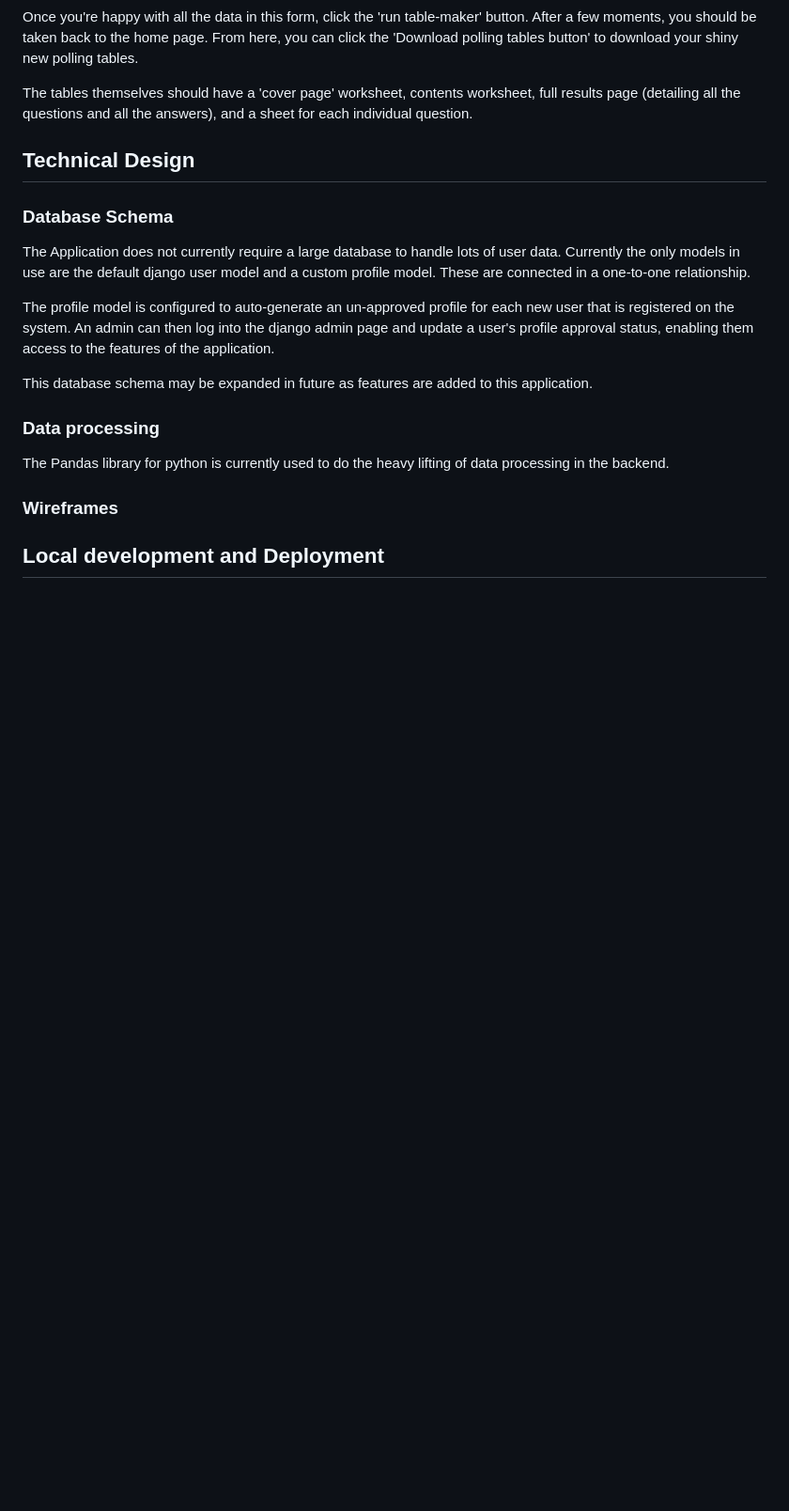
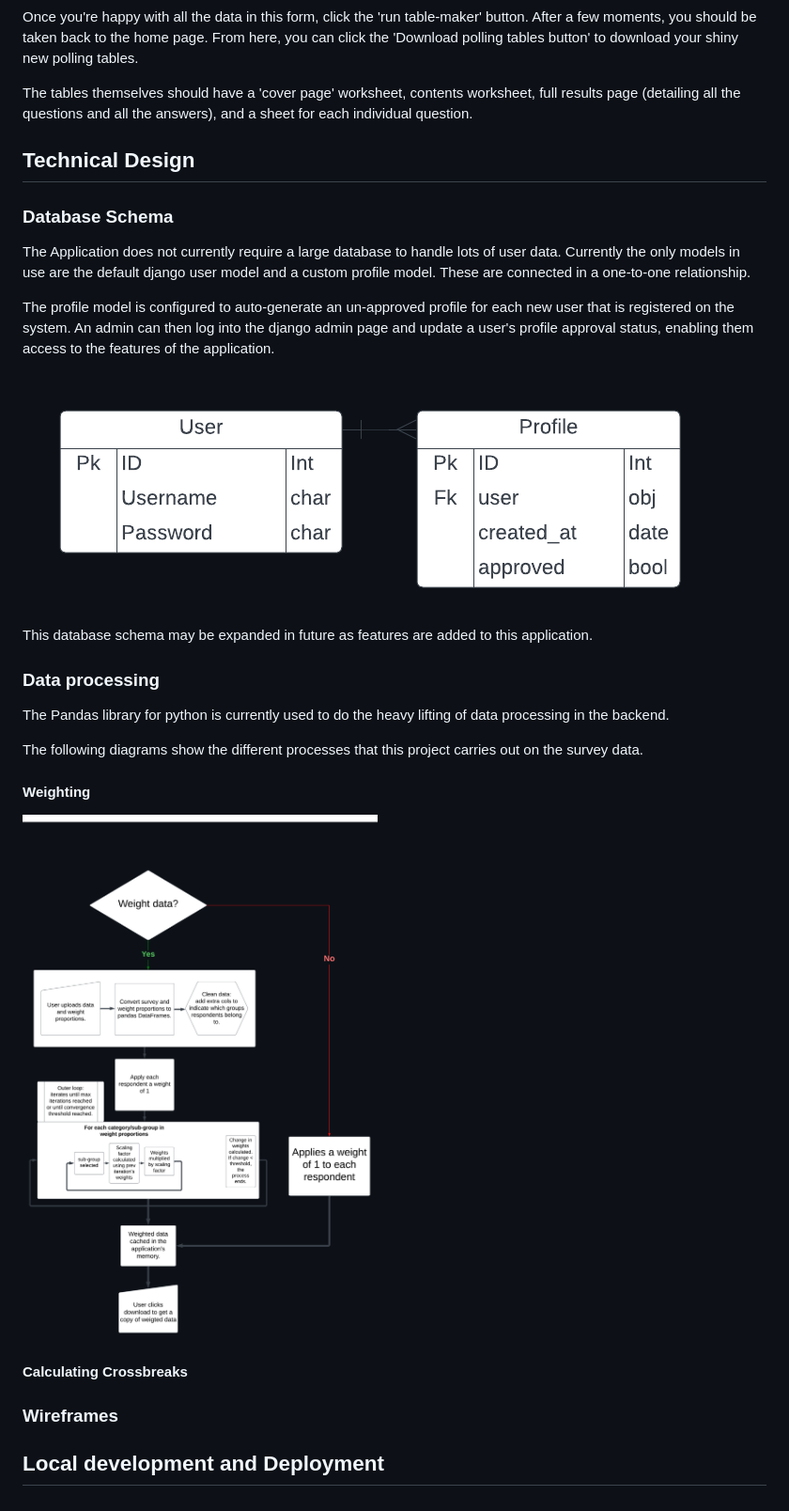
Before and after one commit to pf-data-projects/pf_polling_analyser, a Markdown page: README.md, the part around the change. Shown: that part at 94% size. Rendered like a GitHub page; pictures changed too: docs/db_schema.png (added), docs/weighting.png (added); folded sections open; blank space fills up the shorter version.

Commit message:
DOCS: Add diagrams for the db and weighting process.

```diff
--- a/README.md
+++ b/README.md
@@ -81,12 +81,21 @@ The Application does not currently require a large database to handle lots of us
 
 The profile model is configured to auto-generate an un-approved profile for each new user that is registered on the system. An admin can then log into the django admin page and update a user's profile approval status, enabling them access to the features of the application.
 
+<img src="docs/db_schema.png" alt="A diagram of the database models"/>
+
 This database schema may be expanded in future as features are added to this application.
 
 ### Data processing
 
 The Pandas library for python is currently used to do the heavy lifting of data processing in the backend.
 
+The following diagrams show the different processes that this project carries out on the survey data.
+
+#### Weighting
+<img src="docs/weighting.png" alt="A diagram of the iterative proportional fitting carried out by this application"/>
+
+#### Calculating Crossbreaks
+
 ### Wireframes
 
 ## Local development and Deployment
```
